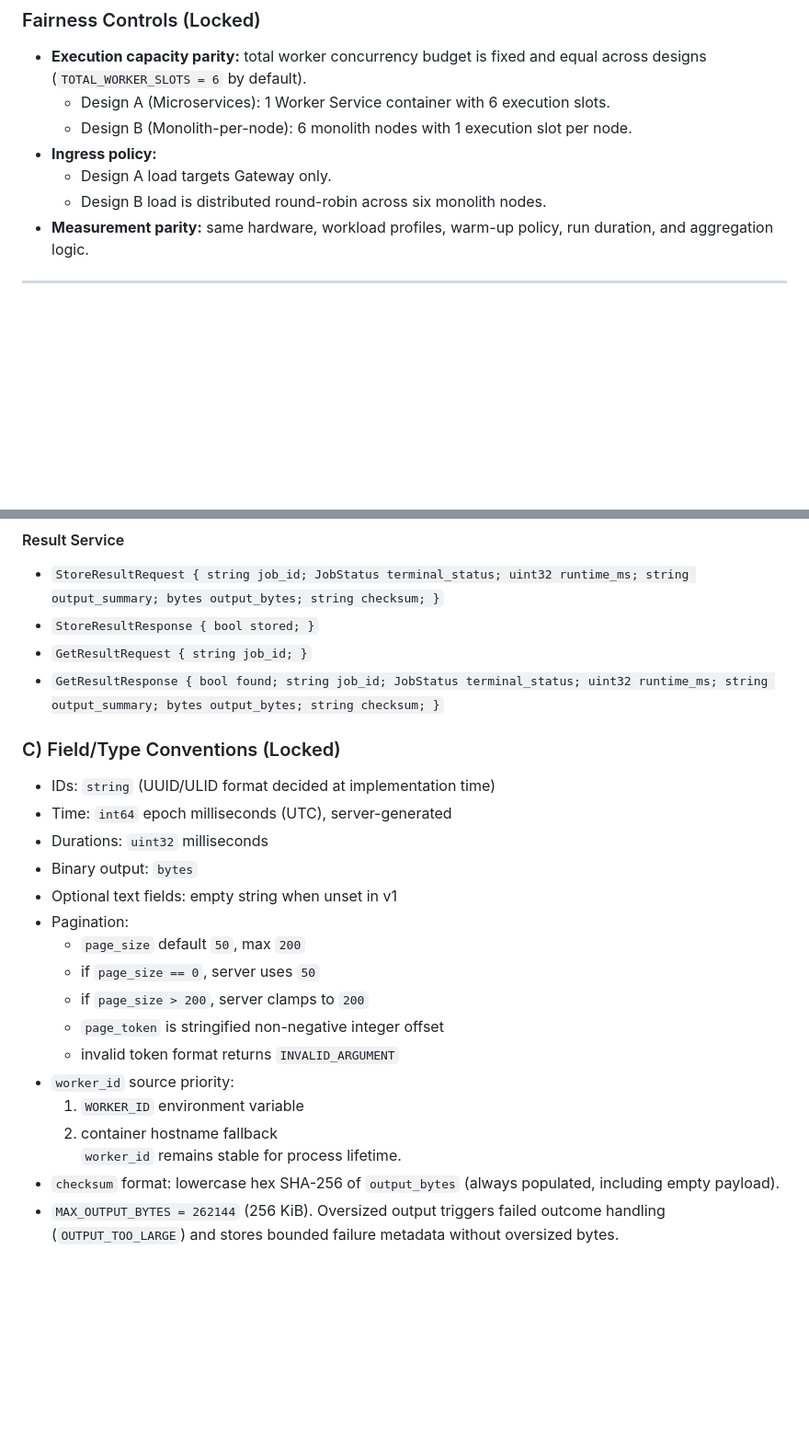
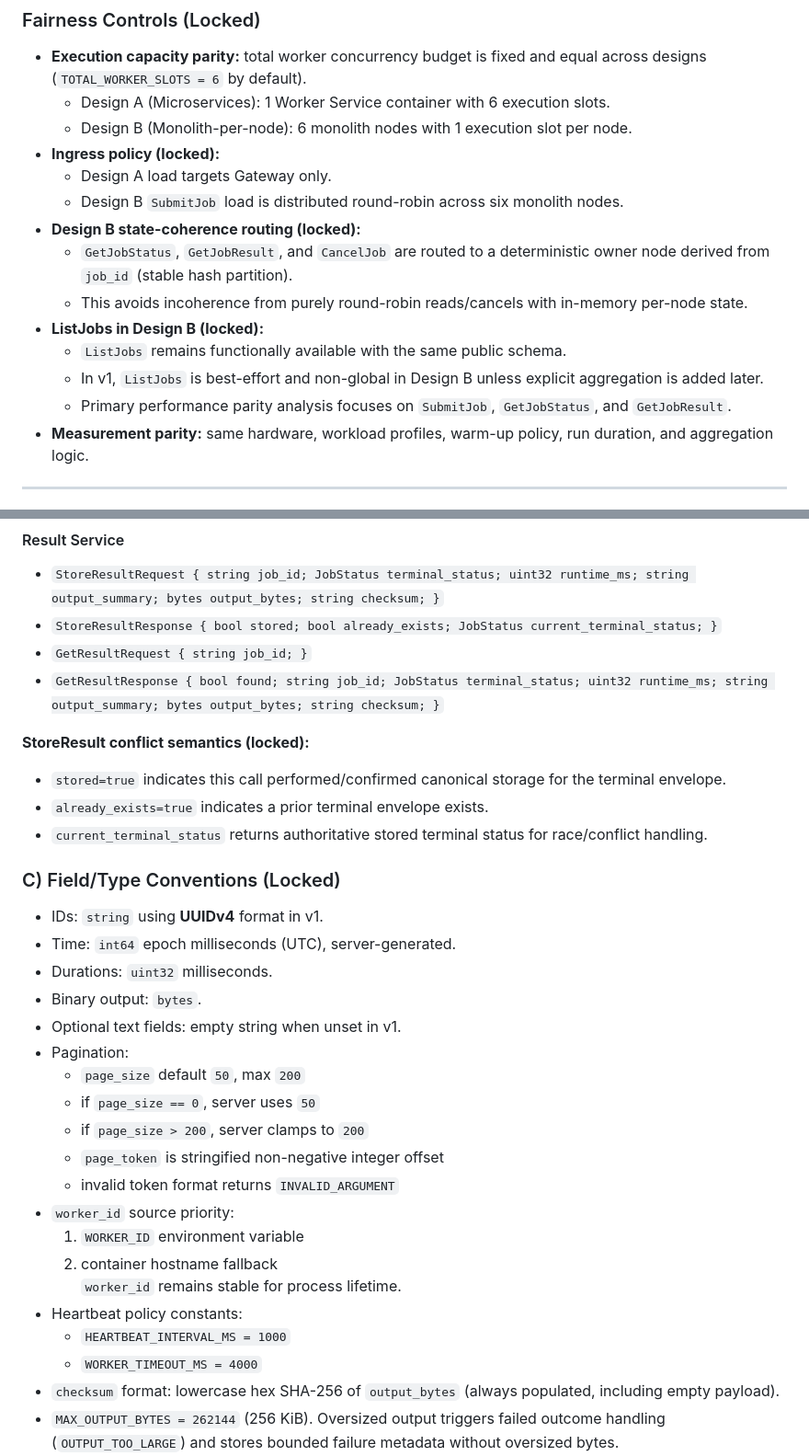
Before and after one commit to Mojo4Sho1/CSCE5306_Project2_distributed-task-queue, a Markdown page: README.md, 2 parts joined by grey strips. Shown at 92% size. Drawn GitHub-style; blank space fills up the shorter version.

Commit message:
design lock in and updates

```diff
--- a/README.md
+++ b/README.md
@@ -57,9 +57,16 @@ The experiments also use the same load-generation and measurement logic across b
 - **Execution capacity parity:** total worker concurrency budget is fixed and equal across designs (`TOTAL_WORKER_SLOTS = 6` by default).
   - Design A (Microservices): 1 Worker Service container with 6 execution slots.
   - Design B (Monolith-per-node): 6 monolith nodes with 1 execution slot per node.
-- **Ingress policy:**
+- **Ingress policy (locked):**
   - Design A load targets Gateway only.
-  - Design B load is distributed round-robin across six monolith nodes.
+  - Design B `SubmitJob` load is distributed round-robin across six monolith nodes.
+- **Design B state-coherence routing (locked):**
+  - `GetJobStatus`, `GetJobResult`, and `CancelJob` are routed to a deterministic owner node derived from `job_id` (stable hash partition).
+  - This avoids incoherence from purely round-robin reads/cancels with in-memory per-node state.
+- **ListJobs in Design B (locked):**
+  - `ListJobs` remains functionally available with the same public schema.
+  - In v1, `ListJobs` is best-effort and non-global in Design B unless explicit aggregation is added later.
+  - Primary performance parity analysis focuses on `SubmitJob`, `GetJobStatus`, and `GetJobResult`.
 - **Measurement parity:** same hardware, workload profiles, warm-up policy, run duration, and aggregation logic.
 
 ---
@@ -530,16 +552,21 @@ No additional RPC methods are added before v1 implementation and baseline benchm
 
 #### Result Service
 - `StoreResultRequest { string job_id; JobStatus terminal_status; uint32 runtime_ms; string output_summary; bytes output_bytes; string checksum; }`
-- `StoreResultResponse { bool stored; }`
+- `StoreResultResponse { bool stored; bool already_exists; JobStatus current_terminal_status; }`
 - `GetResultRequest { string job_id; }`
 - `GetResultResponse { bool found; string job_id; JobStatus terminal_status; uint32 runtime_ms; string output_summary; bytes output_bytes; string checksum; }`
 
+**StoreResult conflict semantics (locked):**
+- `stored=true` indicates this call performed/confirmed canonical storage for the terminal envelope.
+- `already_exists=true` indicates a prior terminal envelope exists.
+- `current_terminal_status` returns authoritative stored terminal status for race/conflict handling.
+
 ### C) Field/Type Conventions (Locked)
-- IDs: `string` (UUID/ULID format decided at implementation time)
-- Time: `int64` epoch milliseconds (UTC), server-generated
-- Durations: `uint32` milliseconds
-- Binary output: `bytes`
-- Optional text fields: empty string when unset in v1
+- IDs: `string` using **UUIDv4** format in v1.
+- Time: `int64` epoch milliseconds (UTC), server-generated.
+- Durations: `uint32` milliseconds.
+- Binary output: `bytes`.
+- Optional text fields: empty string when unset in v1.
 - Pagination:
   - `page_size` default `50`, max `200`
   - if `page_size == 0`, server uses `50`
@@ -550,6 +577,9 @@ No additional RPC methods are added before v1 implementation and baseline benchm
   1. `WORKER_ID` environment variable
   2. container hostname fallback
   `worker_id` remains stable for process lifetime.
+- Heartbeat policy constants:
+  - `HEARTBEAT_INTERVAL_MS = 1000`
+  - `WORKER_TIMEOUT_MS = 4000`
 - `checksum` format: lowercase hex SHA-256 of `output_bytes` (always populated, including empty payload).
 - `MAX_OUTPUT_BYTES = 262144` (256 KiB). Oversized output triggers failed outcome handling (`OUTPUT_TOO_LARGE`) and stores bounded failure metadata without oversized bytes.
 - `MAX_DEDUP_KEYS = 10000` for in-memory submit idempotency cache.
```
Also changed, not shown: other parts of README.md (+55 -3 lines).
